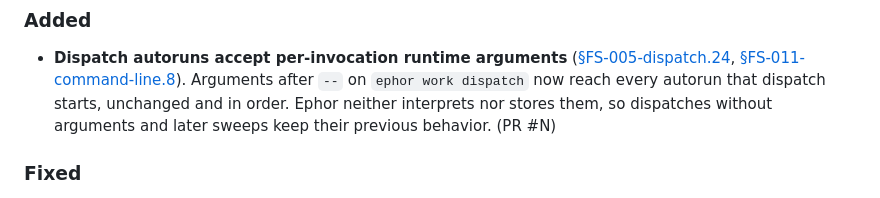
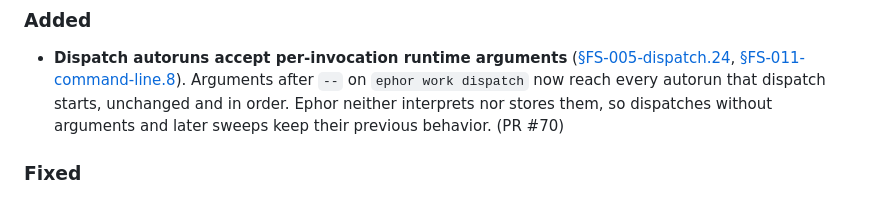
Before and after one commit to vjovanov/ephor, a Markdown page: docs/changelog.md, the part around the change. Rendered like a GitHub page.

Commit message:
docs: the changelog names PR #70, which is the number the ticket shipped as

```diff
--- a/docs/changelog.md
+++ b/docs/changelog.md
@@ -36,7 +36,7 @@ ships, the previous "latest" section moves verbatim to
   Arguments after `--` on `ephor work dispatch` now reach every autorun that
   dispatch starts, unchanged and in order. Ephor neither interprets nor stores
   them, so dispatches without arguments and later sweeps keep their previous
-  behavior. (PR #N)
+  behavior. (PR #70)
 
 ### Fixed
 
```
